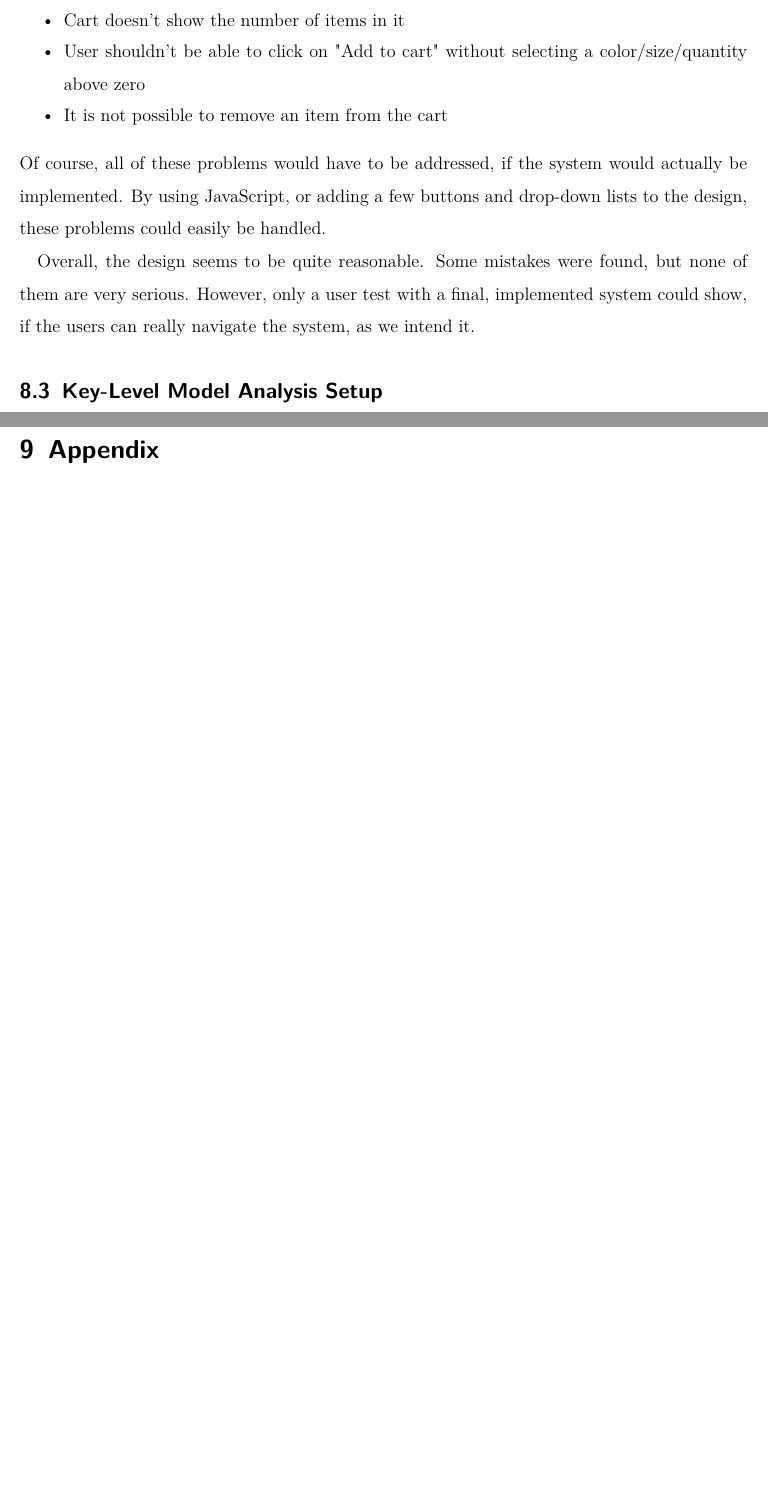
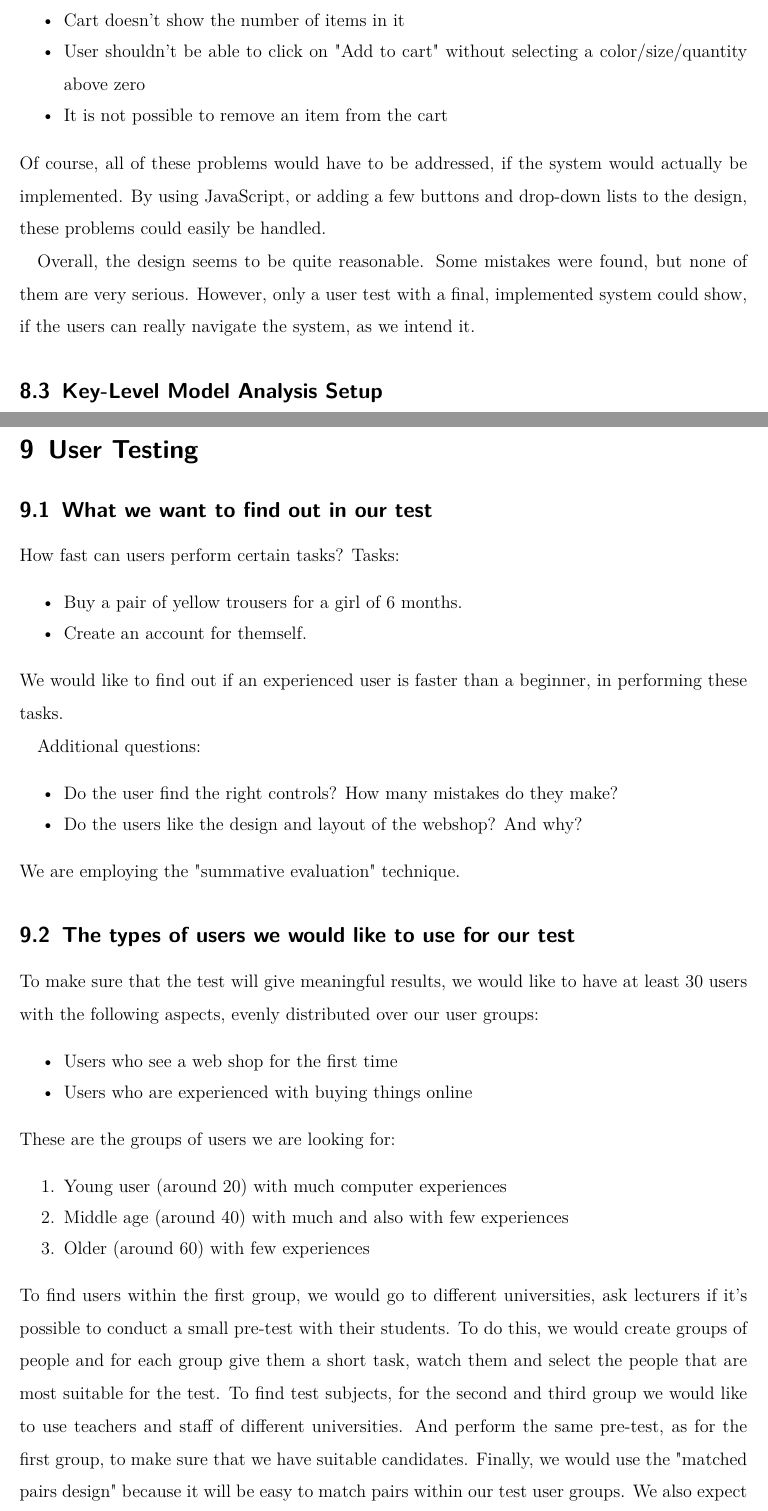
Before and after one commit to joanawelti/Human-Computer-Interaction-Project-AGIJ, a LaTeX document (webshop_babyclothes.tex, which reads User_Testing/user_testing.tex): two parts of pages 21 and 22 of 44 before the commit and two parts of pages 21 and 22 of 46 after it, joined at a grey line, cut so that both start at the same text, the shorter picture padded with empty space. Compiled offline with pdfLaTeX.

Commit message:
Added a folder for the user testing stuff and a first draft for the user testing part. It is not yet complete, but most of what's needed is in there.

```diff
--- /dev/null
+++ b/User_Testing/user_testing.tex
@@ -0,0 +1,36 @@
+\section{User Testing}
+
+%TODO introduction
+
+\subsection{What we want to find out in our test}
+How fast can users perform certain tasks?
+Tasks:
+\begin{itemize}\addtolength{\itemsep}{-0.5\baselineskip}
+	\item Buy a pair of yellow trousers for a girl of 6 months.
+	\item Create an account for themself.
+\end{itemize}
+We would like to find out if an experienced user is faster than a beginner, in performing these tasks.
+
+Additional questions:
+\begin{itemize}\addtolength{\itemsep}{-0.5\baselineskip}
+	\item Do the user find the right controls? How many mistakes do they make?
+	\item Do the users like the design and layout of the webshop? And why?
+\end{itemize}
+We are employing the "summative evaluation" technique.
+
+
+\subsection{The types of users we would like to use for our test}
+To make sure that the test will give meaningful results, we would like to have at least 30 users with the following aspects, evenly distributed over our user groups:
+\begin{itemize}\addtolength{\itemsep}{-0.5\baselineskip}
+	\item Users who see a web shop for the first time
+	\item Users who are experienced with buying things online
+\end{itemize}
+These are the groups of users we are looking for:
+\begin{enumerate}\addtolength{\itemsep}{-0.5\baselineskip}
+	\item Young user (around 20) with much computer experiences
+	\item Middle age (around 40) with much and also with few experiences
+	\item Older (around 60) with few experiences
+\end{enumerate}
+To find users within the first group, we would go to different universities, ask lecturers if it's possible to conduct a small pre-test with their students. To do this, we would create groups of people and for each group give them a short task, watch them and select the people that are most suitable for the test.
+To find test subjects, for the second and third group we would like to use teachers and staff of different universities. And perform the same pre-test, as for the first group, to make sure that we have suitable candidates.
+Finally, we would use the "matched pairs design" because it will be easy to match pairs within our test user groups. We also expect order effects to be significant, since more experienced users will be able to solve our tasks much more quickly.
```
Also changed, not shown: webshop_babyclothes.tex (+3 -0 lines), User_Testing/user_testing.tex (22 more changed lines).
